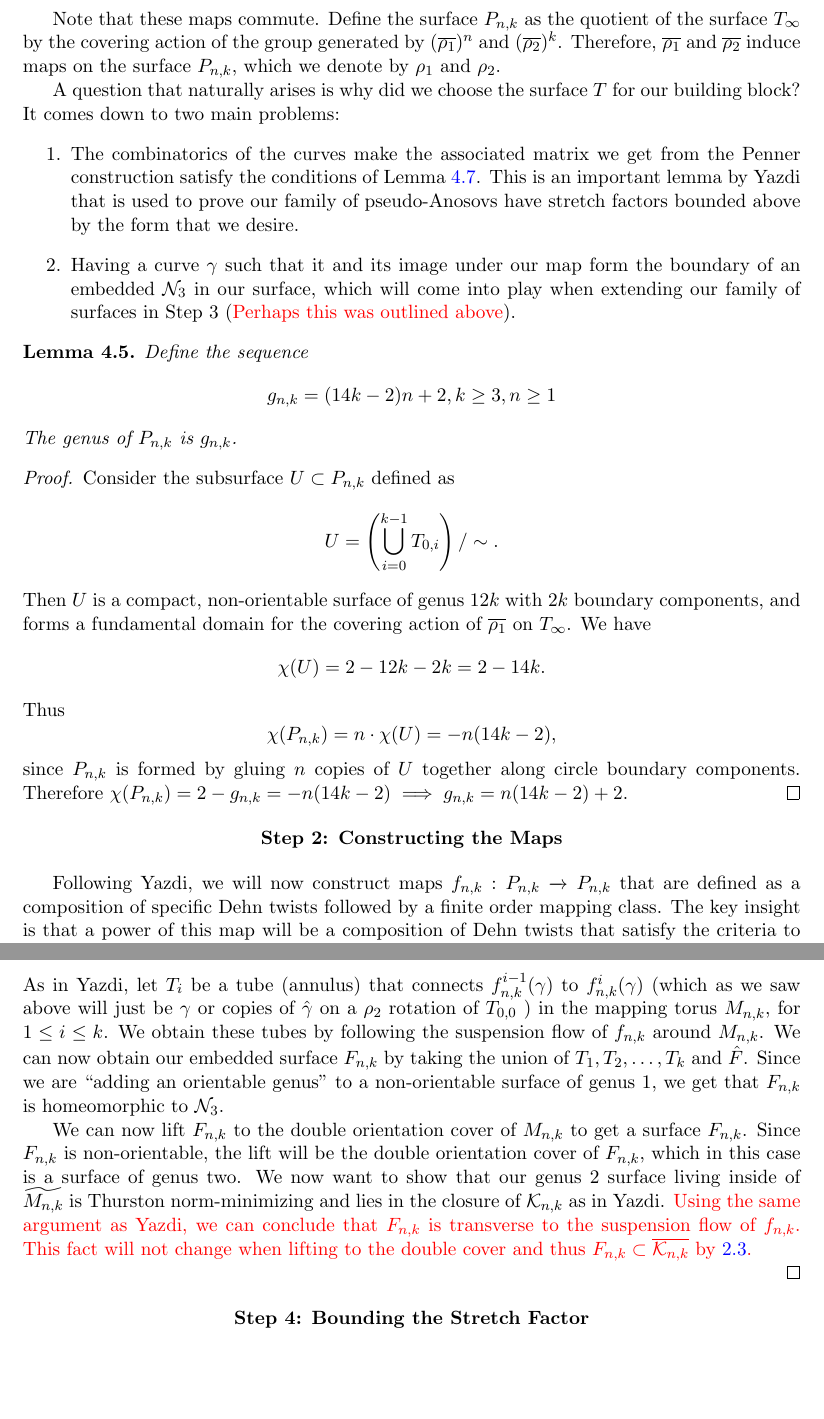
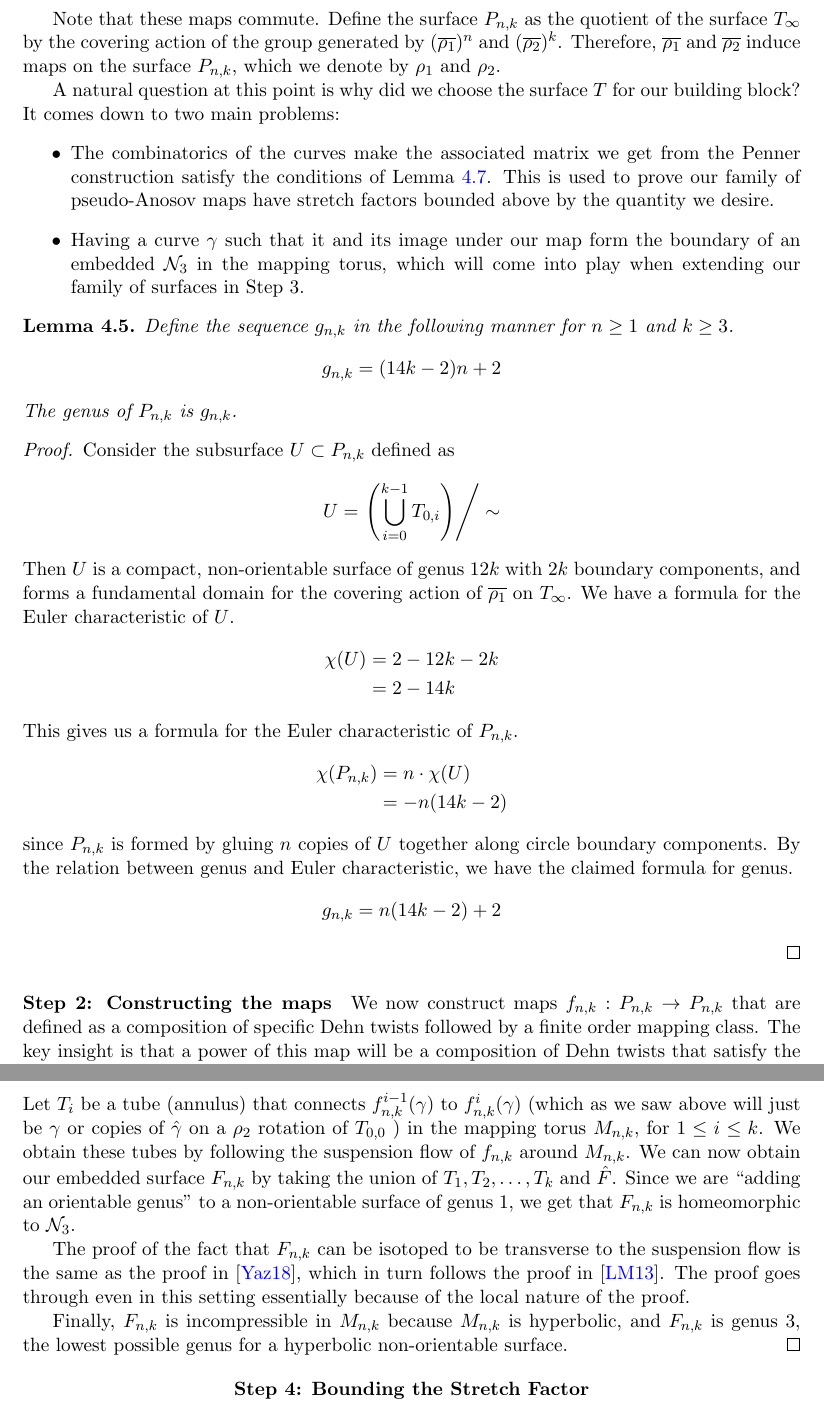
Before and after one commit to sayantangkhan/REU-2020, a LaTeX document (main.tex, which reads yazdiapplication.tex): two parts of pages 20 and 23 of 27, joined at a grey line, cut so that both start at the same text, the shorter picture padded with empty space. Compiled offline with pdfLaTeX.

Commit message:
Formatted steps 2 and 3

```diff
--- a/yazdiapplication.tex
+++ b/yazdiapplication.tex
@@ -132,31 +137,53 @@ Note that these maps commute. Define the surface $P_{n,k}$ as the quotient of th
 
-A question that naturally arises is why did we choose the surface $T$ for our building block? It comes down to two main problems:
-\begin{enumerate}
-    \item The combinatorics of the curves make the associated matrix we get from the Penner construction satisfy the conditions of Lemma \ref{lem:spectral}. This is an important lemma by Yazdi that is used to prove our family of pseudo-Anosovs have stretch factors bounded above by the form that we desire.
-    \item Having a curve $\gamma$ such that it and its image under our map form the boundary of an embedded $\mathcal{N}_3$ in our surface, which will come into play when extending our family of surfaces in Step 3 (\textcolor{red}{Perhaps this was outlined above}).
-\end{enumerate}
+A natural question at this point is why did we choose the surface $T$ for our building block? It comes down to
+two main problems:
+\begin{itemize}
+\item The combinatorics of the curves make the associated matrix we get from the Penner construction satisfy
+  the conditions of Lemma \ref{lem:spectral}. This is used to prove our family of pseudo-Anosov maps have
+  stretch factors bounded above by the quantity we desire.
+\item Having a curve $\gamma$ such that it and its image under our map form the boundary of an embedded
+  $\mathcal{N}_3$ in the mapping torus, which will come into play when extending our family of surfaces in
+  Step 3.
+\end{itemize}
 
 \begin{lem}
 \label{lem:genera}
-Define the sequence
+Define the sequence $g_{n,k}$ in the following manner for $n \geq 1$ and $k \geq 3$.
 \begin{align*}
-    g_{n,k} &= (14k - 2)n + 2, k \geq 3, n \geq 1
+    g_{n,k} &= (14k - 2)n + 2
 \end{align*}
     The genus of $P_{n,k}$ is $g_{n,k}$.
 \end{lem}
 \begin{proof}
-    Consider the subsurface $U \subset P_{n,k}$ defined as $$U = \left( \bigcup_{i =0}^{k-1} T_{0,i} \right)/\sim.$$ Then $U$ is a compact, non-orientable surface of genus $12k$ with $2k$ boundary components, and forms a fundamental domain for the covering action of $\overline{\rho_1}$ on $T_\infty$. We have $$\chi(U) = 2 - 12k - 2k = 2 - 14k.$$ Thus $$\chi(P_{n,k}) = n \cdot \chi(U) = -n(14k - 2),$$ since $P_{n,k}$ is formed by gluing $n$ copies of $U$ together along circle boundary components. Therefore $\chi(P_{n,k}) = 2 - g_{n,k} = -n(14k - 2) \implies g_{n,k} = n(14k - 2) + 2$.
+  Consider the subsurface $U \subset P_{n,k}$ defined as
+  \begin{align*}
+    U = \left. \left( \bigcup_{i =0}^{k-1} T_{0,i} \right)\right/\sim
+  \end{align*}
+  Then $U$ is a compact, non-orientable surface of
+  genus $12k$ with $2k$ boundary components, and forms a fundamental domain for the covering action of
+  $\overline{\rho_1}$ on $T_\infty$. We have a formula for the Euler characteristic of $U$.
+  \begin{align*}
+    \chi(U) &= 2 - 12k - 2k \\
+            &= 2 - 14k
+  \end{align*}
+  This gives us a formula for the Euler characteristic of $P_{n,k}$.
+  \begin{align*}
+    \chi(P_{n,k}) &= n \cdot \chi(U)\\
+                  &= -n(14k - 2)
+  \end{align*}
+  since $P_{n,k}$ is formed by gluing $n$ copies of $U$ together along circle boundary components. By the
+  relation between genus and Euler characteristic, we have the claimed formula for genus.
+  \begin{align*}
+    g_{n,k} = n(14k-2) + 2
+  \end{align*}
 \end{proof}
 
-\begin{center}
-\textbf{Step 2: Constructing the Maps}
-\end{center}
+\paragraph{Step 2: Constructing the maps}
 
-
-Following Yazdi, we will now construct maps $f_{n,k}: P_{n,k} \xrightarrow[]{} P_{n,k}$ that are defined as a
-composition of specific Dehn twists followed by a finite order mapping class. The key insight is that a power
-of this map will be a composition of Dehn twists that satisfy the criteria to be a Penner construction and
-thus pseudo-Anosov. This is how we take advantage of the rotational symmetry of the $P_{n,k}$.
+We now construct maps $f_{n,k}: P_{n,k} \to P_{n,k}$ that are defined as a composition of specific Dehn twists
+followed by a finite order mapping class. The key insight is that a power of this map will be a composition of
+Dehn twists that satisfy the criteria to be a Penner construction and thus pseudo-Anosov. This is how we take
+advantage of the rotational symmetry of the $P_{n,k}$.
 
 \begin{figure}[h]
     \centering
@@ -218 +250,0 @@ There is a relatively orientable incompressible surface, $F_{n,k}$, that is home
-    As in Yazdi, let $T_i$ be a tube (annulus) that connects $f_{n,k}^{i-1}(\gamma)$ to $f_{n,k}^i(\gamma)$ (which as we saw above will just be $\gamma$ or copies of $\hat{\gamma}$ on a $\rho_2$ rotation of $T_{0,0}$ ) in the mapping torus $M_{n,k}$, for $1 \leq i \leq k$. We obtain these tubes by following the suspension flow of $f_{n,k}$ around $M_{n,k}$. We can now obtain our embedded surface $F_{n,k}$ by taking the union of $T_1,T_2,\dots,T_k$ and $\hat{F}$. Since we are ``adding an orientable genus" to a non-orientable surface of genus 1, we get that $F_{n,k}$ is homeomorphic to $\mathcal{N}_3$.
@@ -219,7 +270,16 @@ There is a relatively orientable incompressible surface, $F_{n,k}$, that is home
+  Let $T_i$ be a tube (annulus) that connects $f_{n,k}^{i-1}(\gamma)$ to $f_{n,k}^i(\gamma)$
+  (which as we saw above will just be $\gamma$ or copies of $\hat{\gamma}$ on a $\rho_2$ rotation of $T_{0,0}$
+  ) in the mapping torus $M_{n,k}$, for $1 \leq i \leq k$. We obtain these tubes by following the suspension
+  flow of $f_{n,k}$ around $M_{n,k}$. We can now obtain our embedded surface $F_{n,k}$ by taking the union of
+  $T_1,T_2,\dots,T_k$ and $\hat{F}$. Since we are ``adding an orientable genus" to a non-orientable surface of
+  genus 1, we get that $F_{n,k}$ is homeomorphic to $\mathcal{N}_3$.
 
+  The proof of the fact that $F_{n,k}$ can be isotoped to be transverse to the suspension flow is the same as the
+  proof in \cite{yazdi2018pseudo}, which in turn follows the proof in \cite{leininger2013number}. The proof goes
+  through even in this setting essentially because of the local nature of the proof.
 
-    We can now lift $F_{n,k}$ to the double orientation cover of $M_{n,k}$ to get a surface $F_{n,k}$. Since $F_{n,k}$ is non-orientable, the lift will be the double orientation cover of $F_{n,k}$, which in this case is a surface of genus two. We now want to show that our genus 2 surface living inside of $\wt{M_{n,k}}$ is Thurston norm-minimizing and lies in the closure of $\mathcal{K}_{n,k}$ as in Yazdi. \textcolor{red}{Using the same argument as Yazdi, we can conclude that $F_{n,k}$ is transverse to the suspension flow of $f_{n,k}$. This fact will not change when lifting to the double cover and thus $F_{n,k} \subset \overline{\mathcal{K}_{n,k}}$ by \ref{thm:Thur1}.}
-
+  Finally, $F_{n,k}$ is incompressible in $M_{n,k}$ because $M_{n,k}$ is hyperbolic, and $F_{n,k}$ is genus $3$, the
+  lowest possible genus for a hyperbolic non-orientable surface.
 \end{proof}
 
 \begin{center}
```
Also changed, not shown: references.bib (+11 -0 lines), yazdiapplication.tex (80 more changed lines).
